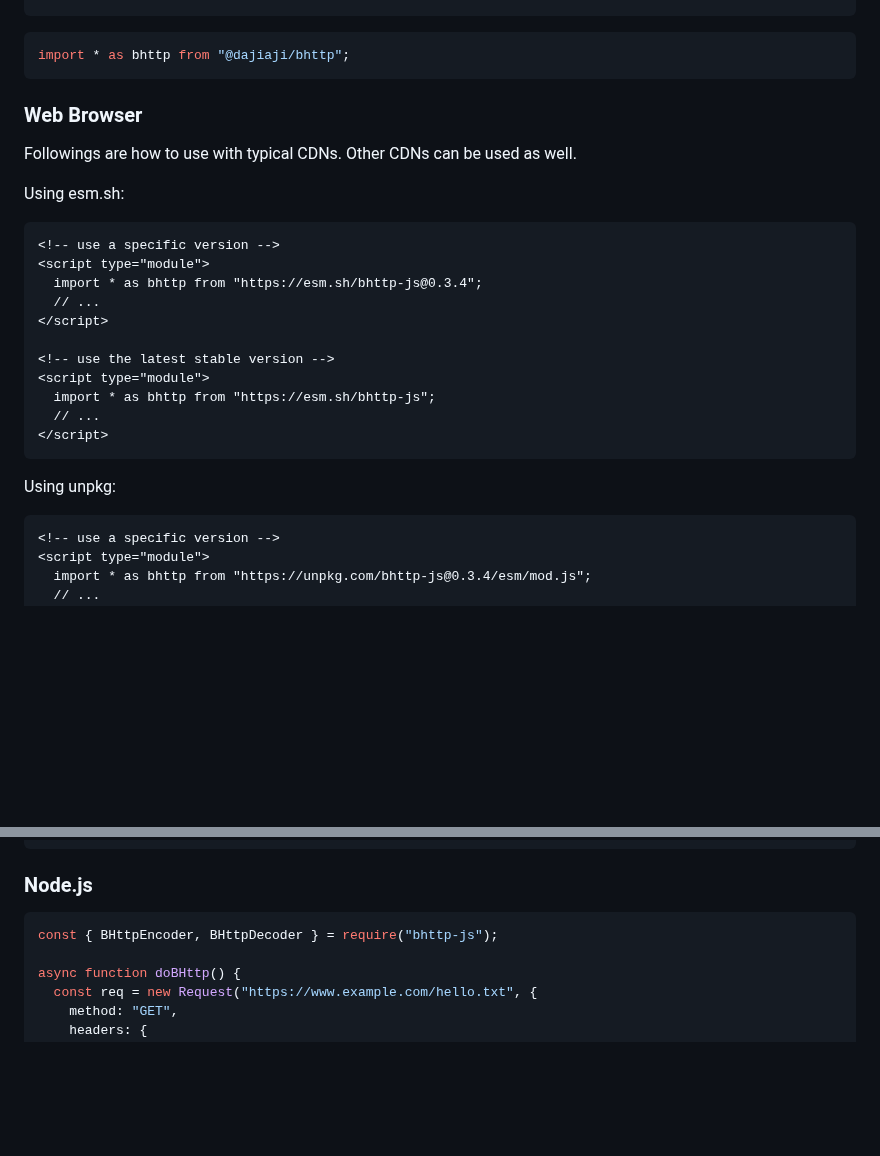
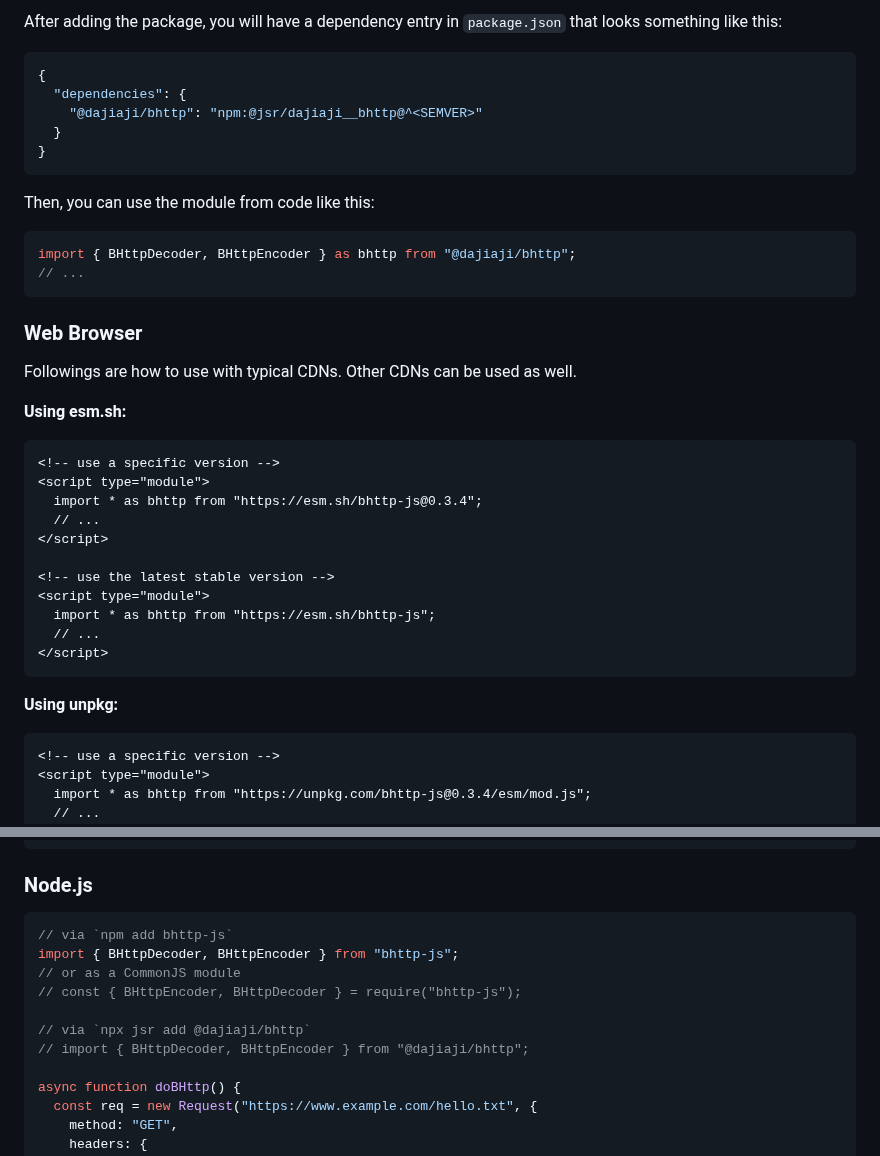
Before and after one commit to dajiaji/bhttp-js, a Markdown page: README.md, 2 parts joined by grey strips. GitHub-like rendering; blank space fills up the shorter version.

````diff
--- a/README.md
+++ b/README.md
@@ -92,14 +164,28 @@ npx jsr add @dajiaji/bhttp
 ```
 
+After adding the package, you will have a dependency entry in `package.json`
+that looks something like this:
+
 ```js
-import * as bhttp from "@dajiaji/bhttp";
+{
+  "dependencies": {
+    "@dajiaji/bhttp": "npm:@jsr/dajiaji__bhttp@^<SEMVER>"
+  }
+}
+```
+
+Then, you can use the module from code like this:
+
+```js
+import { BHttpDecoder, BHttpEncoder } as bhttp from "@dajiaji/bhttp";
+// ...
 ```
 
 ### Web Browser
 
 Followings are how to use with typical CDNs. Other CDNs can be used as well.
 
-Using esm.sh:
+**Using esm.sh:**
 
 ```html
 <!-- use a specific version -->
@@ -115,7 +201,7 @@ Using esm.sh:
 </script>
 ```
 
-Using unpkg:
+**Using unpkg:**
 
 ```html
 <!-- use a specific version -->
@@ -154,7 +240,13 @@ const decodedReq = decoder.decodeRequest(binReq);
 ### Node.js
 
 ```js
-const { BHttpEncoder, BHttpDecoder } = require("bhttp-js");
+// via `npm add bhttp-js`
+import { BHttpDecoder, BHttpEncoder } from "bhttp-js";
+// or as a CommonJS module
+// const { BHttpEncoder, BHttpDecoder } = require("bhttp-js");
+
+// via `npx jsr add @dajiaji/bhttp`
+// import { BHttpDecoder, BHttpEncoder } from "@dajiaji/bhttp";
 
 async function doBHttp() {
   const req = new Request("https://www.example.com/hello.txt", {
````
Also changed, not shown: other parts of README.md (+123 -51 lines).
